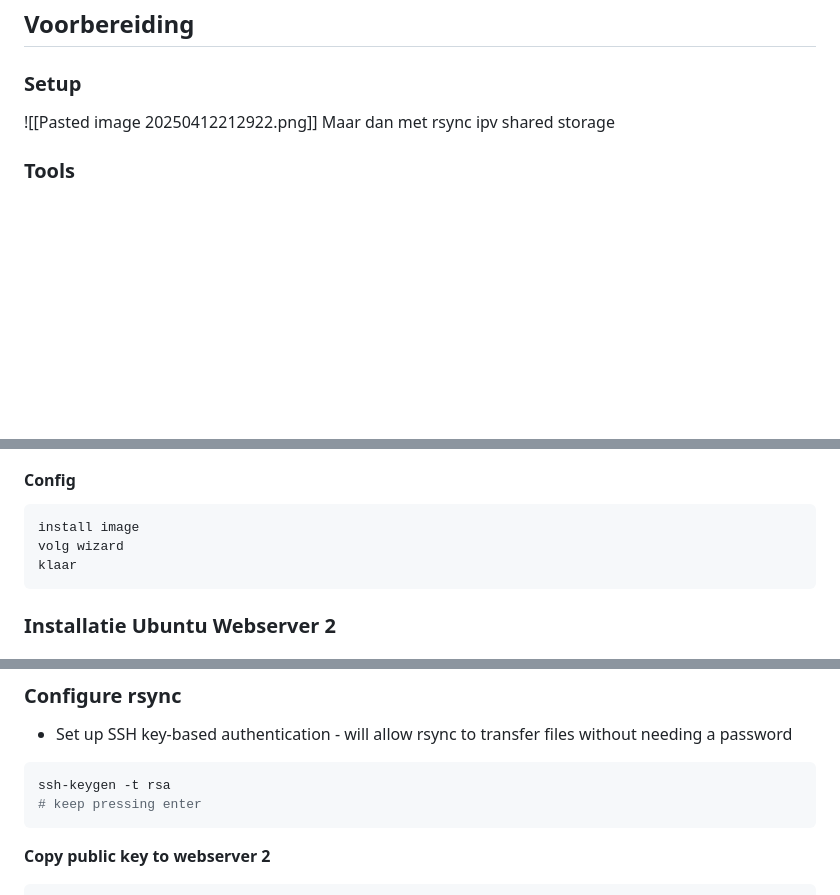
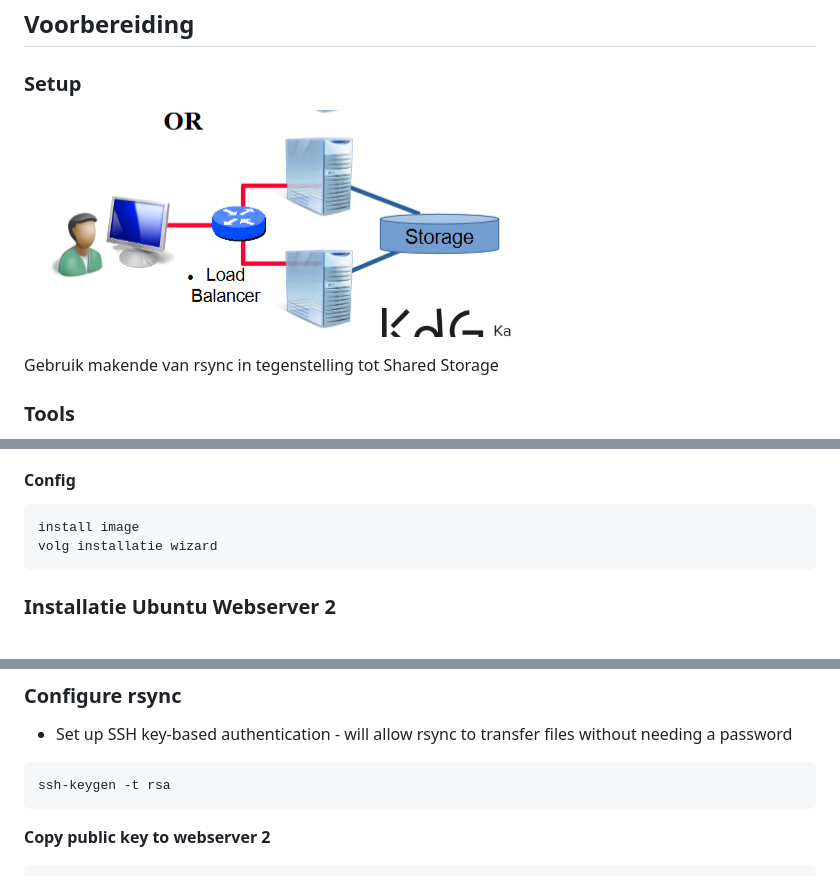
Before and after one commit to tiboeycken/netwerken_2, a Markdown page: README.md, 3 parts joined by grey strips. Drawn GitHub-style; pictures changed too: images/setup.png (added); blank space fills up the shorter version.

Commit message:
Chore: fixed README

````diff
--- a/README.md
+++ b/README.md
@@ -1,8 +1,9 @@
 # Redundante Server
 ## Voorbereiding
 ### Setup
-![[Pasted image 20250412212922.png]]
-Maar dan met rsync ipv shared storage
+![Setup image](images/setup.png)
+
+Gebruik makende van rsync in tegenstelling tot Shared Storage
 ### Tools
 - **Host:** eigen laptop
 - **Load Balancer:** VyOS
@@ -84,8 +85,7 @@ Installeer de ISO met
 #### Config
 ```
 install image
-volg wizard
-klaar
+volg installatie wizard
 ```
 
 ### Installatie Ubuntu Webserver 2
@@ -175,7 +175,6 @@ WantedBy=multi-user.target
 - Set up SSH key-based authentication - will allow rsync to transfer files without needing a password
 ```bash
 ssh-keygen -t rsa
-# keep pressing enter
 ```
 **Copy public key to webserver 2**
 ```bash
````
